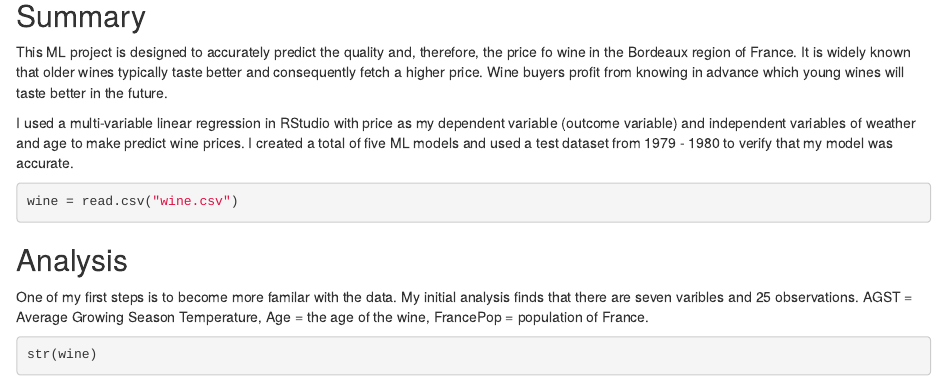
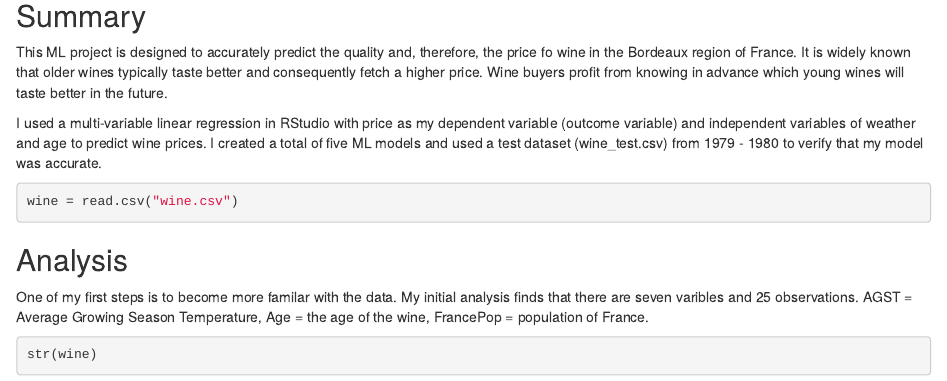
Before and after one commit to nreedus/Wine_ML, an R Markdown document (Wine_ML.Rmd): the page in a window 1100 px wide, from 520 px down. Rendered offline with R 4.5, knitr and Pandoc, with nearby package versions.

Commit message:
Update Wine_ML.Rmd

````diff
--- a/Wine_ML.Rmd
+++ b/Wine_ML.Rmd
@@ -16,7 +16,7 @@ library(ggplot2)
 
 This ML project is designed to accurately predict the quality and, therefore, the price fo wine in the Bordeaux region of France. It is widely known that older wines typically taste better and consequently fetch a higher price. Wine buyers profit from knowing in advance which young wines will taste better in the future.
 
-I used a multi-variable linear regression in RStudio with price as my dependent variable (outcome variable) and independent variables of weather and age to make predict wine prices. I created a total of five ML models and used a test dataset from 1979 - 1980 to verify that my model was accurate.
+I used a multi-variable linear regression in RStudio with price as my dependent variable (outcome variable) and independent variables of weather and age to predict wine prices. I created a total of five ML models and used a test dataset (wine_test.csv) from 1979 - 1980 to verify that my model was accurate.
 
 ```{r Load Data}
 wine = read.csv("wine.csv")
````
